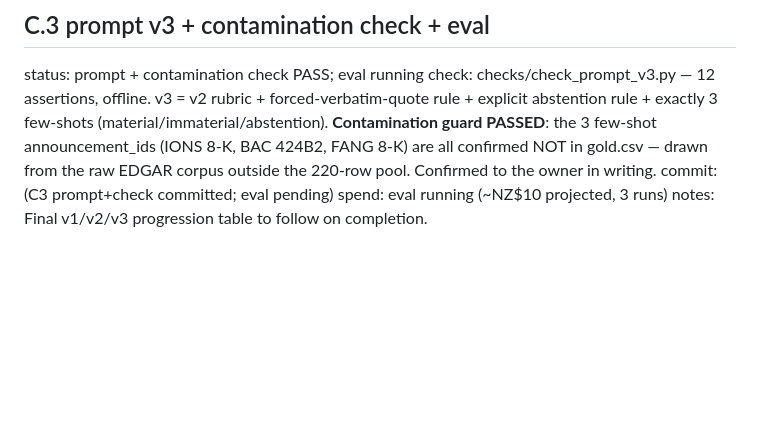
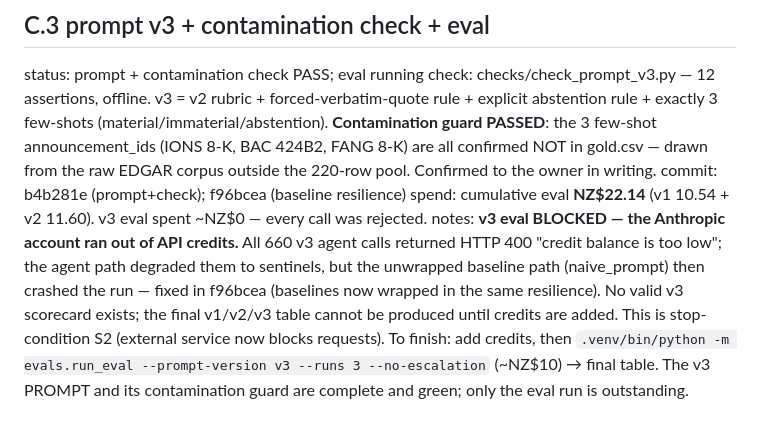
Before and after one commit to JoshuAI-888/announcement-triage-agent, a Markdown page: PROGRESS.md, the part around the change. GitHub-like rendering; blank space fills up the shorter version.

Commit message:
docs(C3): record credit-exhaustion blocker on the v3 eval (S2)
Co-Authored-By: Claude Opus 4.8 <noreply@anthropic.com>

```diff
--- a/PROGRESS.md
+++ b/PROGRESS.md
@@ -312,6 +312,6 @@ notes: grounded% metric fixed to a direct G2 measurement (343cd04→b66b39d) so
 ## C.3 prompt v3 + contamination check + eval
 status: prompt + contamination check PASS; eval running
 check: checks/check_prompt_v3.py — 12 assertions, offline. v3 = v2 rubric + forced-verbatim-quote rule + explicit abstention rule + exactly 3 few-shots (material/immaterial/abstention). **Contamination guard PASSED**: the 3 few-shot announcement_ids (IONS 8-K, BAC 424B2, FANG 8-K) are all confirmed NOT in gold.csv — drawn from the raw EDGAR corpus outside the 220-row pool. Confirmed to the owner in writing.
-commit: (C3 prompt+check committed; eval pending)
-spend: eval running (~NZ$10 projected, 3 runs)
-notes: Final v1/v2/v3 progression table to follow on completion.
+commit: b4b281e (prompt+check); f96bcea (baseline resilience)
+spend: cumulative eval **NZ$22.14** (v1 10.54 + v2 11.60). v3 eval spent ~NZ$0 — every call was rejected.
+notes: **v3 eval BLOCKED — the Anthropic account ran out of API credits.** All 660 v3 agent calls returned HTTP 400 "credit balance is too low"; the agent path degraded them to sentinels, but the unwrapped baseline path (naive_prompt) then crashed the run — fixed in f96bcea (baselines now wrapped in the same resilience). No valid v3 scorecard exists; the final v1/v2/v3 table cannot be produced until credits are added. This is stop-condition S2 (external service now blocks requests). To finish: add credits, then `.venv/bin/python -m evals.run_eval --prompt-version v3 --runs 3 --no-escalation` (~NZ$10) → final table. The v3 PROMPT and its contamination guard are complete and green; only the eval run is outstanding.
```
